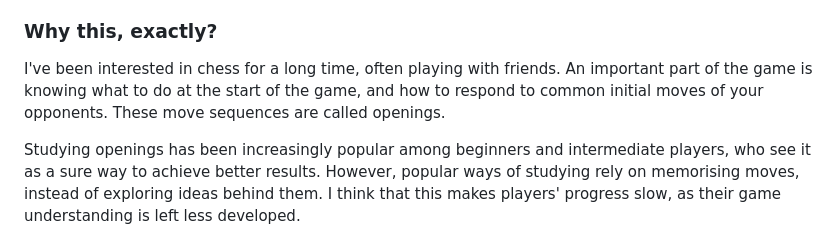
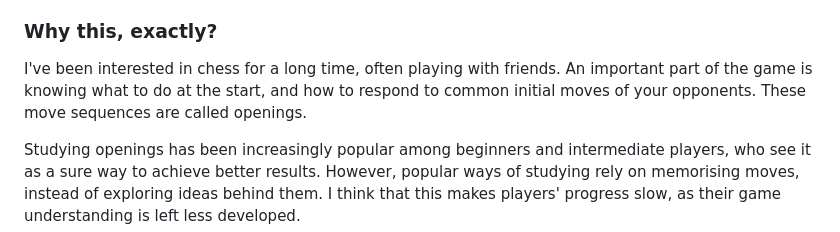
Before and after one commit to ktylus/personal-website, a Markdown page: src/projects/chess-opening-assistant.md, the part around the change. Rendered like a GitHub page.

Commit message:
Minor project write-up correction

```diff
--- a/src/projects/chess-opening-assistant.md
+++ b/src/projects/chess-opening-assistant.md
@@ -14,7 +14,7 @@ I've been interested in agentic AI, following the developments in that space clo
 
 ### Why this, exactly?
 
-I've been interested in chess for a long time, often playing with friends. An important part of the game is knowing what to do at the start of the game, and how to respond to common initial moves of your opponents. These move sequences are called openings.
+I've been interested in chess for a long time, often playing with friends. An important part of the game is knowing what to do at the start, and how to respond to common initial moves of your opponents. These move sequences are called openings.
 
 Studying openings has been increasingly popular among beginners and intermediate players, who see it as a sure way to achieve better results. However, popular ways of studying rely on memorising moves, instead of exploring ideas behind them. I think that this makes players' progress slow, as their game understanding is left less developed.
 
```
